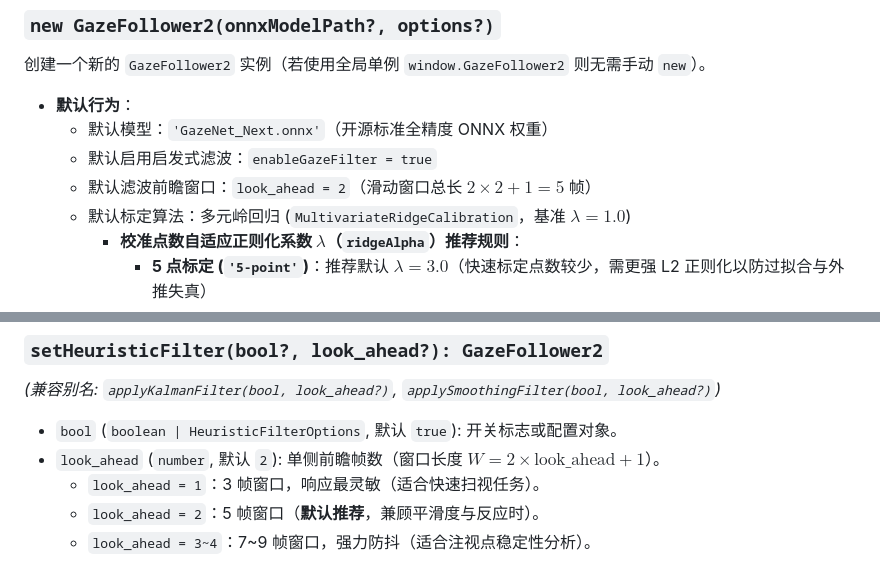
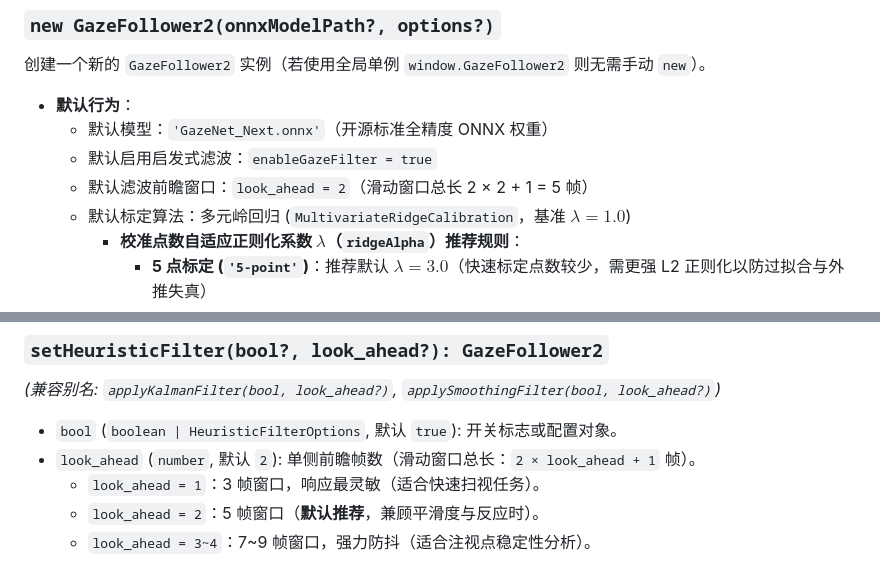
Before and after one commit to GanchengZhu/GazeFollower2, a Markdown page: docs/API_REFERENCE.md, 2 parts joined by grey strips. Drawn GitHub-style.

```diff
--- a/docs/API_REFERENCE.md
+++ b/docs/API_REFERENCE.md
@@ -65,7 +65,7 @@ import GazeFollower2, {
 - **默认行为**：
   - 默认模型：`'GazeNet_Next.onnx'`（开源标准全精度 ONNX 权重）
   - 默认启用启发式滤波：`enableGazeFilter = true`
-  - 默认滤波前瞻窗口：`look_ahead = 2`（滑动窗口总长 $2 \times 2 + 1 = 5$ 帧）
+  - 默认滤波前瞻窗口：`look_ahead = 2`（滑动窗口总长 2 × 2 + 1 = 5 帧）
   - 默认标定算法：多元岭回归 (`MultivariateRidgeCalibration`，基准 $\lambda = 1.0$)
     - **校准点数自适应正则化系数 $\lambda$（`ridgeAlpha`）推荐规则**：
       - **5 点标定 (`'5-point'`)**：推荐默认 $\lambda = 3.0$（快速标定点数较少，需更强 L2 正则化以防过拟合与外推失真）
@@ -202,7 +202,7 @@ SDK 默认开启 **启发式防抖滤波器 (`HeuristicFilter`)**，在保持零
 ### `setHeuristicFilter(bool?, look_ahead?): GazeFollower2`
 *(兼容别名: `applyKalmanFilter(bool, look_ahead?)`, `applySmoothingFilter(bool, look_ahead?)`)*
 - `bool` (`boolean | HeuristicFilterOptions`, 默认 `true`): 开关标志或配置对象。
-- `look_ahead` (`number`, 默认 `2`): 单侧前瞻帧数（窗口长度 $W = 2 \times \text{look\_ahead} + 1$）。
+- `look_ahead` (`number`, 默认 `2`): 单侧前瞻帧数（滑动窗口总长：`2 × look_ahead + 1` 帧）。
   - `look_ahead = 1`：3 帧窗口，响应最灵敏（适合快速扫视任务）。
   - `look_ahead = 2`：5 帧窗口（**默认推荐**，兼顾平滑度与反应时）。
   - `look_ahead = 3~4`：7~9 帧窗口，强力防抖（适合注视点稳定性分析）。
```
Also changed, not shown: README.md (+2 -2 lines).
